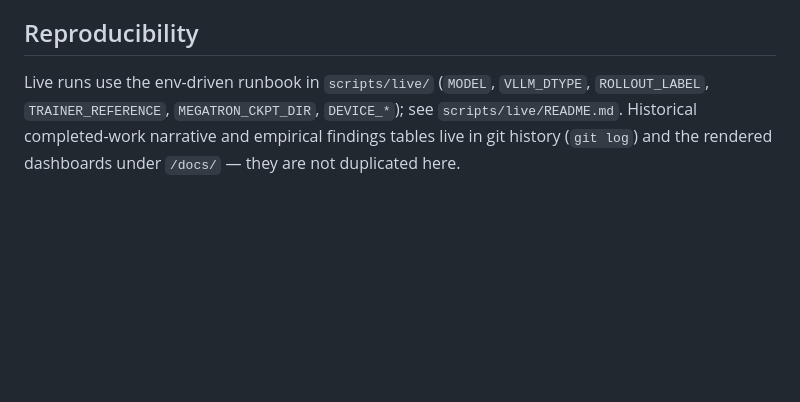
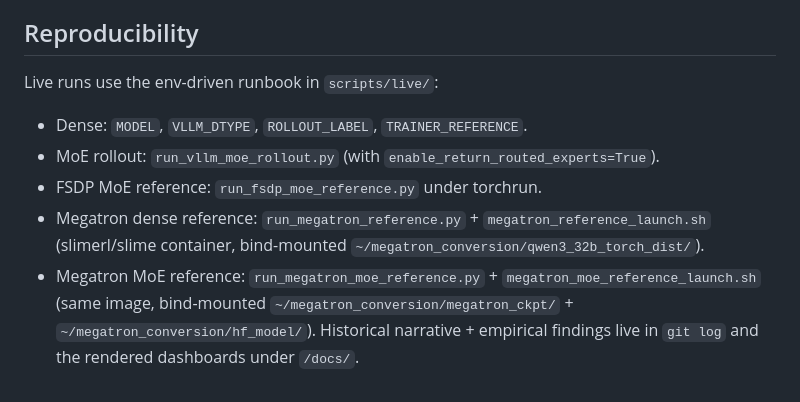
Before and after one commit to shamanez/streams-rollout-market, a Markdown page: PROGRESS.md, the part around one of its changes. Rendered like a GitHub page; blank space fills up the shorter version.

```diff
--- a/PROGRESS.md
+++ b/PROGRESS.md
@@ -169,8 +125,15 @@ clause.
 
 ## Reproducibility
-Live runs use the env-driven runbook in `scripts/live/`
-(`MODEL`, `VLLM_DTYPE`, `ROLLOUT_LABEL`, `TRAINER_REFERENCE`,
-`MEGATRON_CKPT_DIR`, `DEVICE_*`); see `scripts/live/README.md`.
-Historical completed-work narrative and empirical findings tables
-live in git history (`git log`) and the rendered dashboards under
-`/docs/` — they are not duplicated here.
+Live runs use the env-driven runbook in `scripts/live/`:
+- Dense: `MODEL`, `VLLM_DTYPE`, `ROLLOUT_LABEL`, `TRAINER_REFERENCE`.
+- MoE rollout: `run_vllm_moe_rollout.py` (with
+  `enable_return_routed_experts=True`).
+- FSDP MoE reference: `run_fsdp_moe_reference.py` under torchrun.
+- Megatron dense reference: `run_megatron_reference.py` +
+  `megatron_reference_launch.sh` (slimerl/slime container,
+  bind-mounted `~/megatron_conversion/qwen3_32b_torch_dist/`).
+- Megatron MoE reference: `run_megatron_moe_reference.py` +
+  `megatron_moe_reference_launch.sh` (same image, bind-mounted
+  `~/megatron_conversion/megatron_ckpt/` + `~/megatron_conversion/hf_model/`).
+Historical narrative + empirical findings live in `git log` and the
+rendered dashboards under `/docs/`.
```
Also changed, not shown: other parts of PROGRESS.md (+88 -132 lines).
